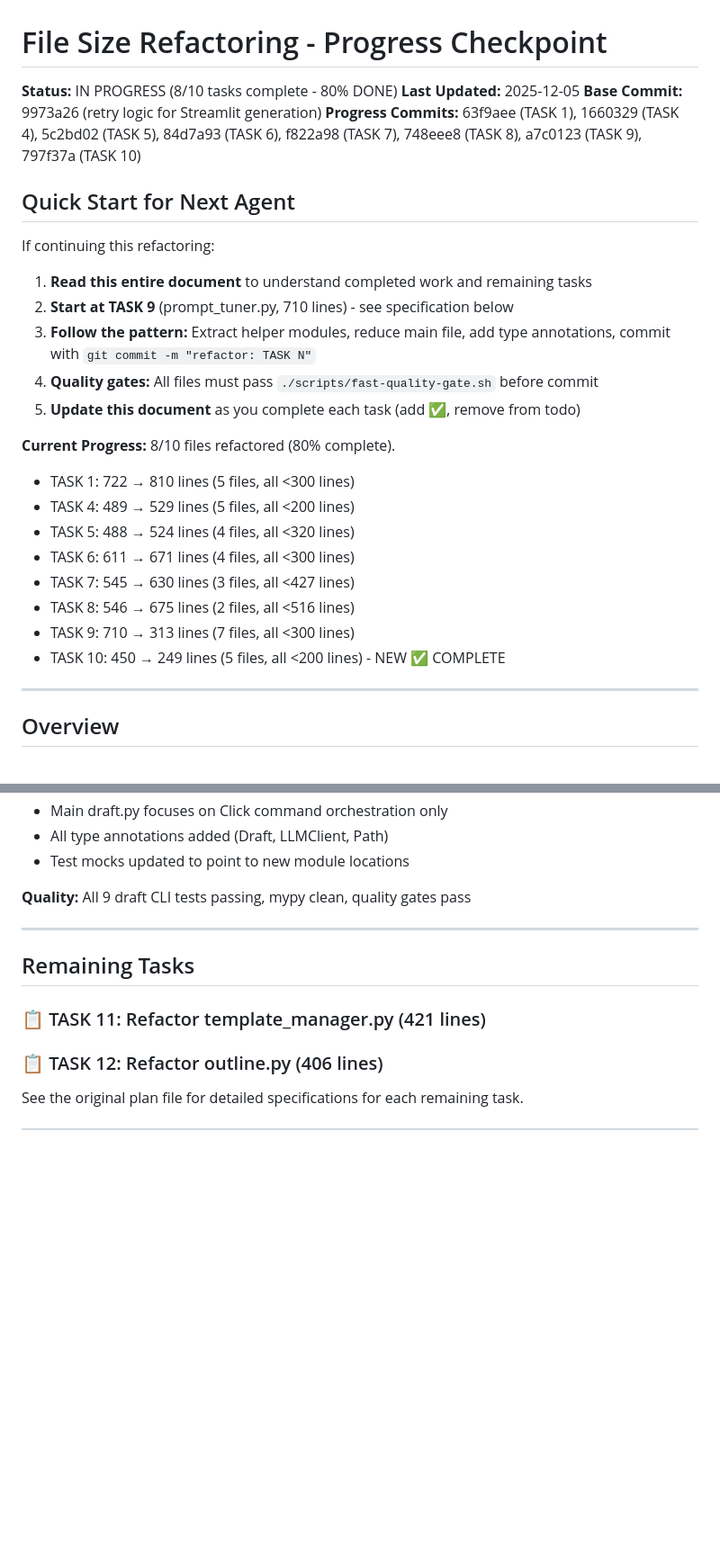
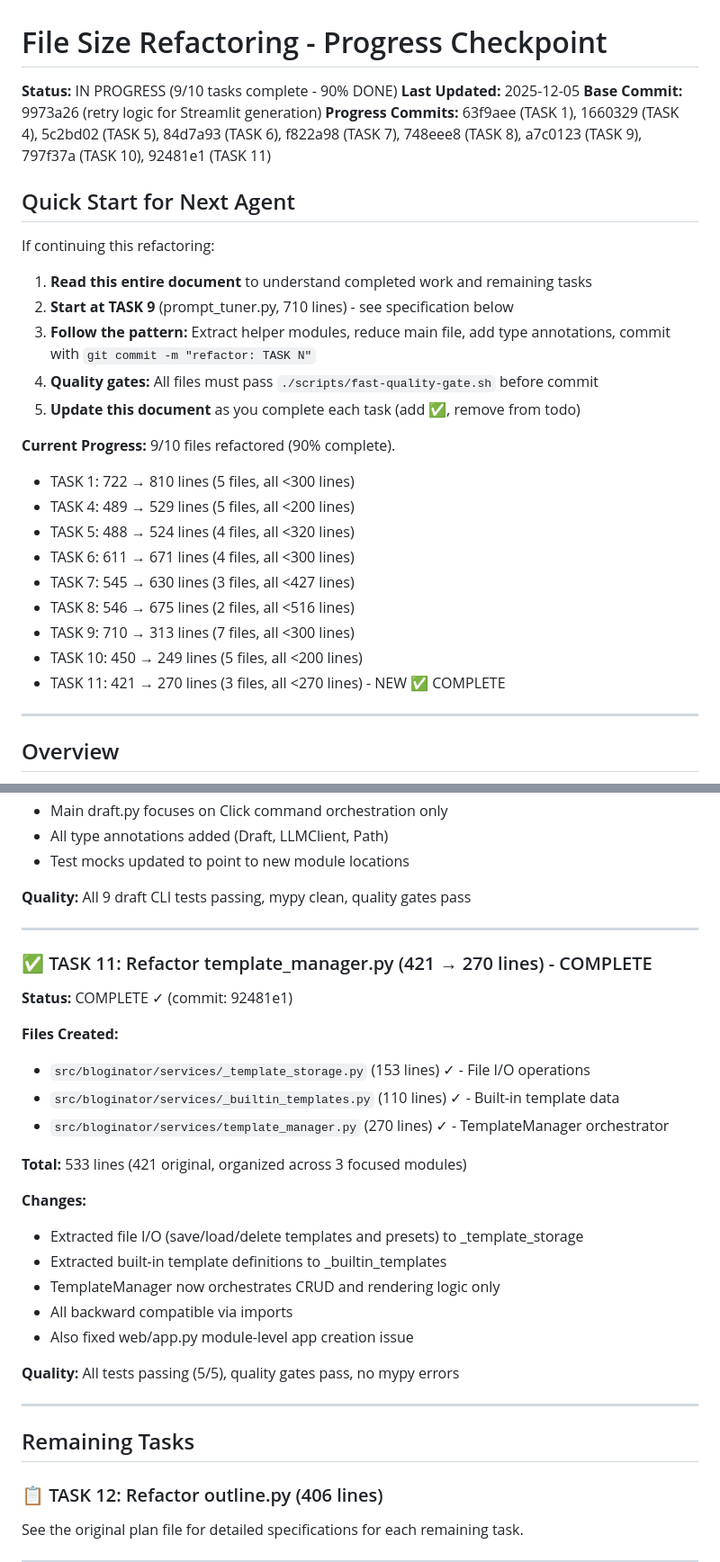
Before and after one commit to bordenet/bloginator, a Markdown page: docs/REFACTORING_PROGRESS.md, 2 parts joined by grey strips. Shown at 90% size. Drawn GitHub-style; blank space fills up the shorter version.

Commit message:
docs: update REFACTORING_PROGRESS.md - TASK 11 complete

```diff
--- a/docs/REFACTORING_PROGRESS.md
+++ b/docs/REFACTORING_PROGRESS.md
@@ -1,9 +1,9 @@
 # File Size Refactoring - Progress Checkpoint
 
-**Status:** IN PROGRESS (8/10 tasks complete - 80% DONE)
+**Status:** IN PROGRESS (9/10 tasks complete - 90% DONE)
 **Last Updated:** 2025-12-05
 **Base Commit:** 9973a26 (retry logic for Streamlit generation)
-**Progress Commits:** 63f9aee (TASK 1), 1660329 (TASK 4), 5c2bd02 (TASK 5), 84d7a93 (TASK 6), f822a98 (TASK 7), 748eee8 (TASK 8), a7c0123 (TASK 9), 797f37a (TASK 10)
+**Progress Commits:** 63f9aee (TASK 1), 1660329 (TASK 4), 5c2bd02 (TASK 5), 84d7a93 (TASK 6), f822a98 (TASK 7), 748eee8 (TASK 8), a7c0123 (TASK 9), 797f37a (TASK 10), 92481e1 (TASK 11)
 
 ## Quick Start for Next Agent
 
@@ -14,7 +14,7 @@ If continuing this refactoring:
 4. **Quality gates:** All files must pass `./scripts/fast-quality-gate.sh` before commit
 5. **Update this document** as you complete each task (add ✅, remove from todo)
 
-**Current Progress:** 8/10 files refactored (80% complete).
+**Current Progress:** 9/10 files refactored (90% complete).
 - TASK 1: 722 → 810 lines (5 files, all <300 lines)
 - TASK 4: 489 → 529 lines (5 files, all <200 lines)
 - TASK 5: 488 → 524 lines (4 files, all <320 lines)
@@ -22,7 +22,8 @@ If continuing this refactoring:
 - TASK 7: 545 → 630 lines (3 files, all <427 lines)
 - TASK 8: 546 → 675 lines (2 files, all <516 lines)
 - TASK 9: 710 → 313 lines (7 files, all <300 lines)
-- TASK 10: 450 → 249 lines (5 files, all <200 lines) - NEW ✅ COMPLETE
+- TASK 10: 450 → 249 lines (5 files, all <200 lines)
+- TASK 11: 421 → 270 lines (3 files, all <270 lines) - NEW ✅ COMPLETE
 
 ---
 
@@ -225,9 +226,30 @@ Refactoring 10 Python files (5,390 lines → target <4,000 lines) to ensure no s
 
 ---
 
+### ✅ TASK 11: Refactor template_manager.py (421 → 270 lines) - COMPLETE
+
+**Status:** COMPLETE ✓ (commit: 92481e1)
+
+**Files Created:**
+- `src/bloginator/services/_template_storage.py` (153 lines) ✓ - File I/O operations
+- `src/bloginator/services/_builtin_templates.py` (110 lines) ✓ - Built-in template data
+- `src/bloginator/services/template_manager.py` (270 lines) ✓ - TemplateManager orchestrator
+
+**Total:** 533 lines (421 original, organized across 3 focused modules)
+
+**Changes:**
+- Extracted file I/O (save/load/delete templates and presets) to _template_storage
+- Extracted built-in template definitions to _builtin_templates
+- TemplateManager now orchestrates CRUD and rendering logic only
+- All backward compatible via imports
+- Also fixed web/app.py module-level app creation issue
+
+**Quality:** All tests passing (5/5), quality gates pass, no mypy errors
+
+---
+
 ## Remaining Tasks
 
-### 📋 TASK 11: Refactor template_manager.py (421 lines)
 ### 📋 TASK 12: Refactor outline.py (406 lines)
 
 See the original plan file for detailed specifications for each remaining task.
```
Also changed, not shown: other parts of docs/REFACTORING_PROGRESS.md (+3 -2 lines).
